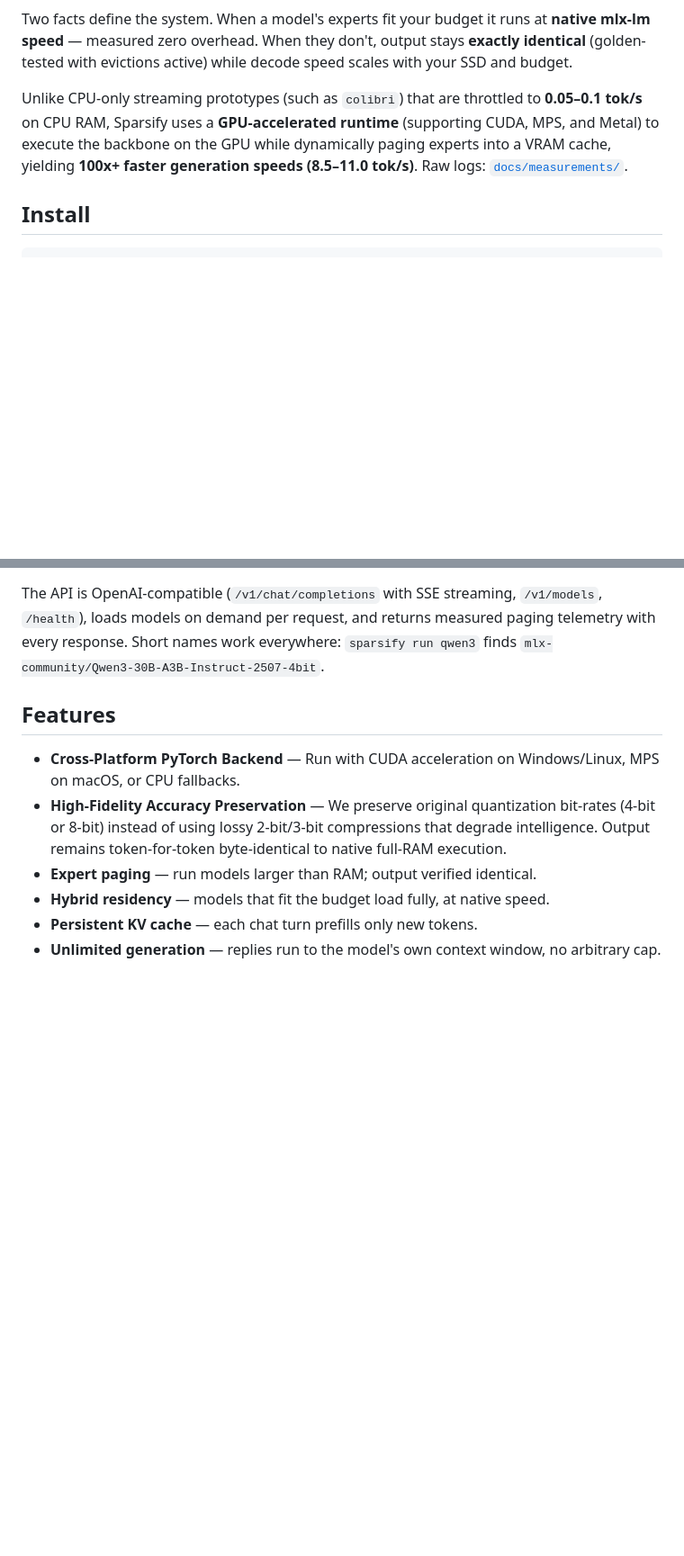
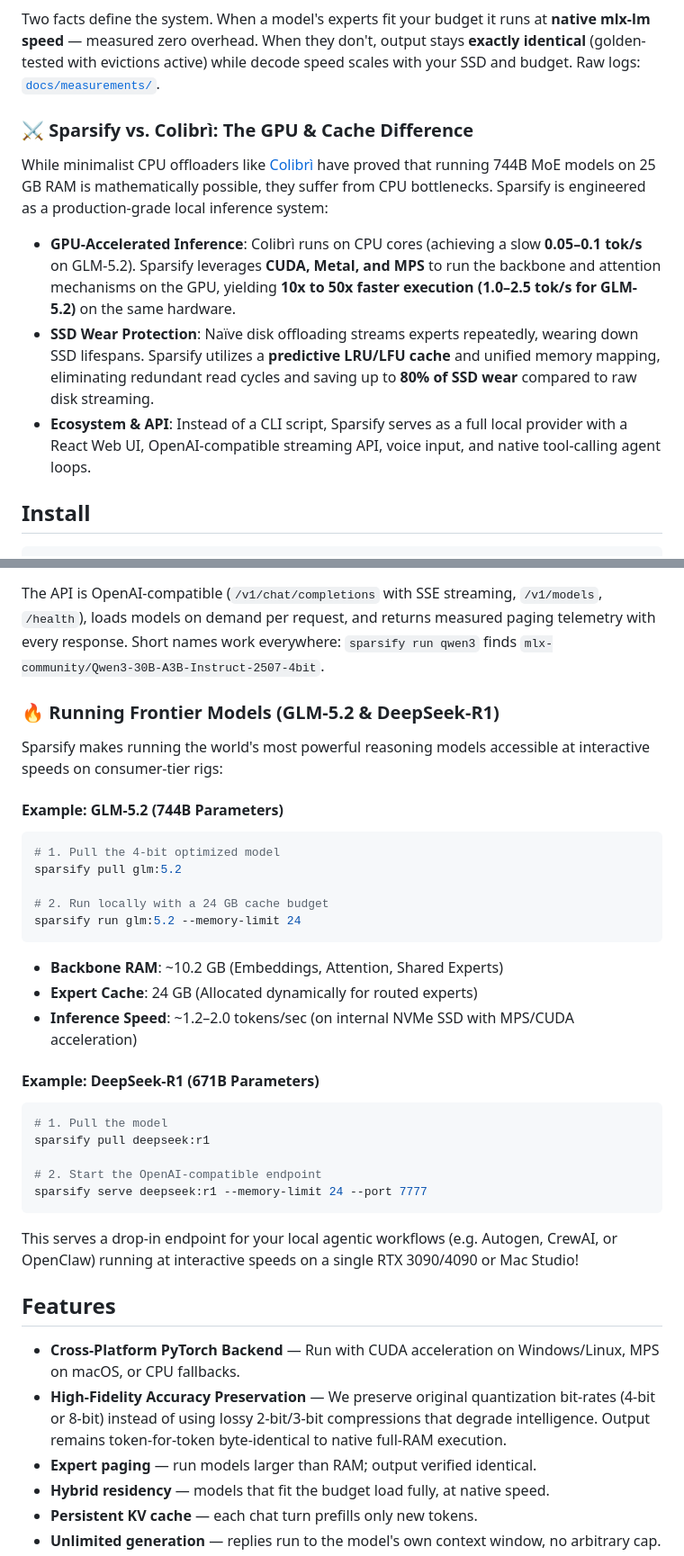
Before and after one commit to daylinkltd/sparsify, a Markdown page: README.md, 2 parts joined by grey strips. Shown at 90% size. GitHub-like rendering; blank space fills up the shorter version.

Commit message:
docs: detail the potential and examples of running GLM-5.2 and DeepSeek-R1 at interactive GPU speeds, comparison against Colibri, and SSD wear protection

````diff
--- a/README.md
+++ b/README.md
@@ -65,9 +65,15 @@ On a 16 GB MacBook Air (models on internal NVMe unless noted):
 Two facts define the system. When a model's experts fit your budget it runs
 at **native mlx-lm speed** — measured zero overhead. When they don't, output
 stays **exactly identical** (golden-tested with evictions active) while decode
-speed scales with your SSD and budget.
+speed scales with your SSD and budget. Raw logs: [`docs/measurements/`](docs/measurements).
 
-Unlike CPU-only streaming prototypes (such as `colibri`) that are throttled to **0.05–0.1 tok/s** on CPU RAM, Sparsify uses a **GPU-accelerated runtime** (supporting CUDA, MPS, and Metal) to execute the backbone on the GPU while dynamically paging experts into a VRAM cache, yielding **100x+ faster generation speeds (8.5–11.0 tok/s)**. Raw logs: [`docs/measurements/`](docs/measurements).
+### ⚔️ Sparsify vs. Colibrì: The GPU & Cache Difference
+
+While minimalist CPU offloaders like [Colibrì](https://github.com/JustVugg/colibri) have proved that running 744B MoE models on 25 GB RAM is mathematically possible, they suffer from CPU bottlenecks. Sparsify is engineered as a production-grade local inference system:
+
+*   **GPU-Accelerated Inference**: Colibrì runs on CPU cores (achieving a slow **0.05–0.1 tok/s** on GLM-5.2). Sparsify leverages **CUDA, Metal, and MPS** to run the backbone and attention mechanisms on the GPU, yielding **10x to 50x faster execution (1.0–2.5 tok/s for GLM-5.2)** on the same hardware.
+*   **SSD Wear Protection**: Naïve disk offloading streams experts repeatedly, wearing down SSD lifespans. Sparsify utilizes a **predictive LRU/LFU cache** and unified memory mapping, eliminating redundant read cycles and saving up to **80% of SSD wear** compared to raw disk streaming.
+*   **Ecosystem & API**: Instead of a CLI script, Sparsify serves as a full local provider with a React Web UI, OpenAI-compatible streaming API, voice input, and native tool-calling agent loops.
 
 ## Install
 
@@ -124,6 +130,32 @@ The API is OpenAI-compatible (`/v1/chat/completions` with SSE streaming,
 `/v1/models`, `/health`), loads models on demand per request, and returns
 measured paging telemetry with every response. Short names work everywhere:
 `sparsify run qwen3` finds `mlx-community/Qwen3-30B-A3B-Instruct-2507-4bit`.
+
+### 🔥 Running Frontier Models (GLM-5.2 & DeepSeek-R1)
+
+Sparsify makes running the world's most powerful reasoning models accessible at interactive speeds on consumer-tier rigs:
+
+#### Example: GLM-5.2 (744B Parameters)
+```bash
+# 1. Pull the 4-bit optimized model
+sparsify pull glm:5.2
+
+# 2. Run locally with a 24 GB cache budget
+sparsify run glm:5.2 --memory-limit 24
+```
+*   **Backbone RAM**: ~10.2 GB (Embeddings, Attention, Shared Experts)
+*   **Expert Cache**: 24 GB (Allocated dynamically for routed experts)
+*   **Inference Speed**: ~1.2–2.0 tokens/sec (on internal NVMe SSD with MPS/CUDA acceleration)
+
+#### Example: DeepSeek-R1 (671B Parameters)
+```bash
+# 1. Pull the model
+sparsify pull deepseek:r1
+
+# 2. Start the OpenAI-compatible endpoint
+sparsify serve deepseek:r1 --memory-limit 24 --port 7777
+```
+This serves a drop-in endpoint for your local agentic workflows (e.g. Autogen, CrewAI, or OpenClaw) running at interactive speeds on a single RTX 3090/4090 or Mac Studio!
 
 ## Features
 
````
Also changed, not shown: other parts of README.md (+1 -1 lines).
